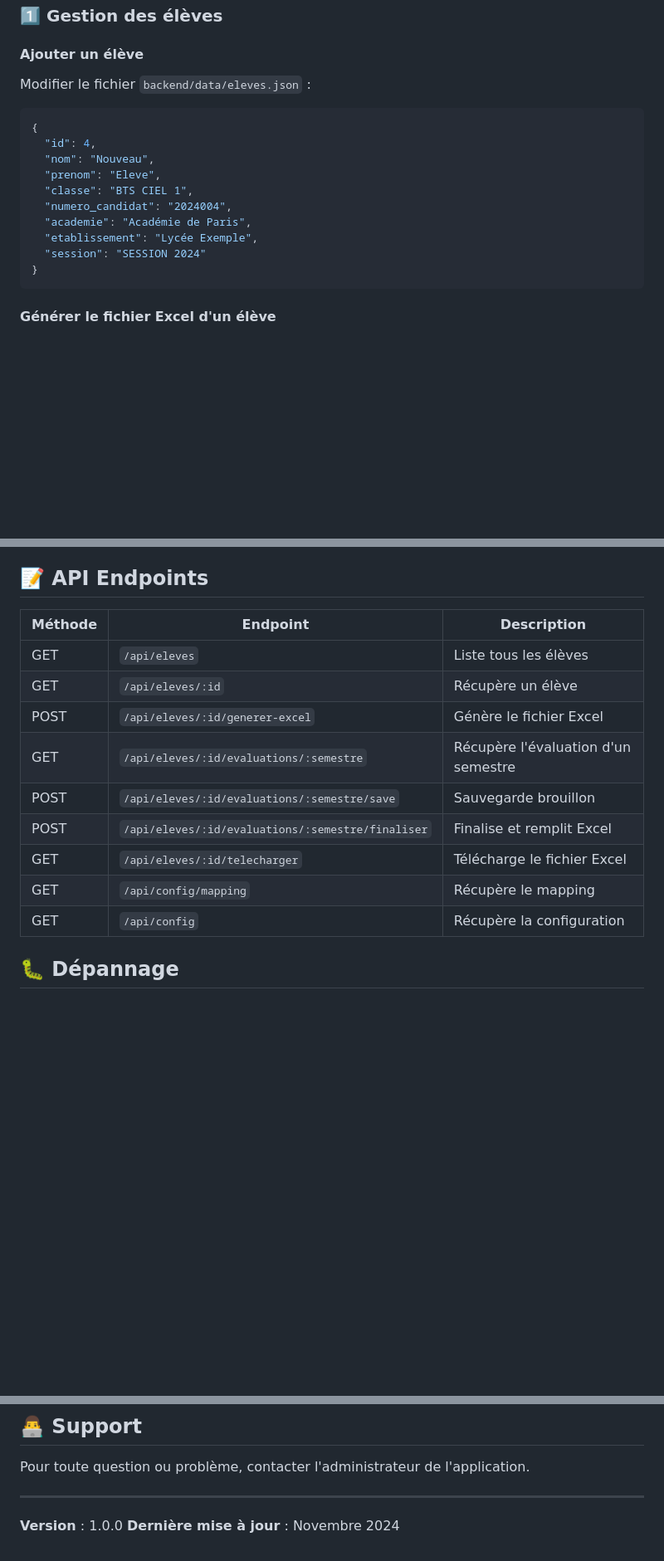
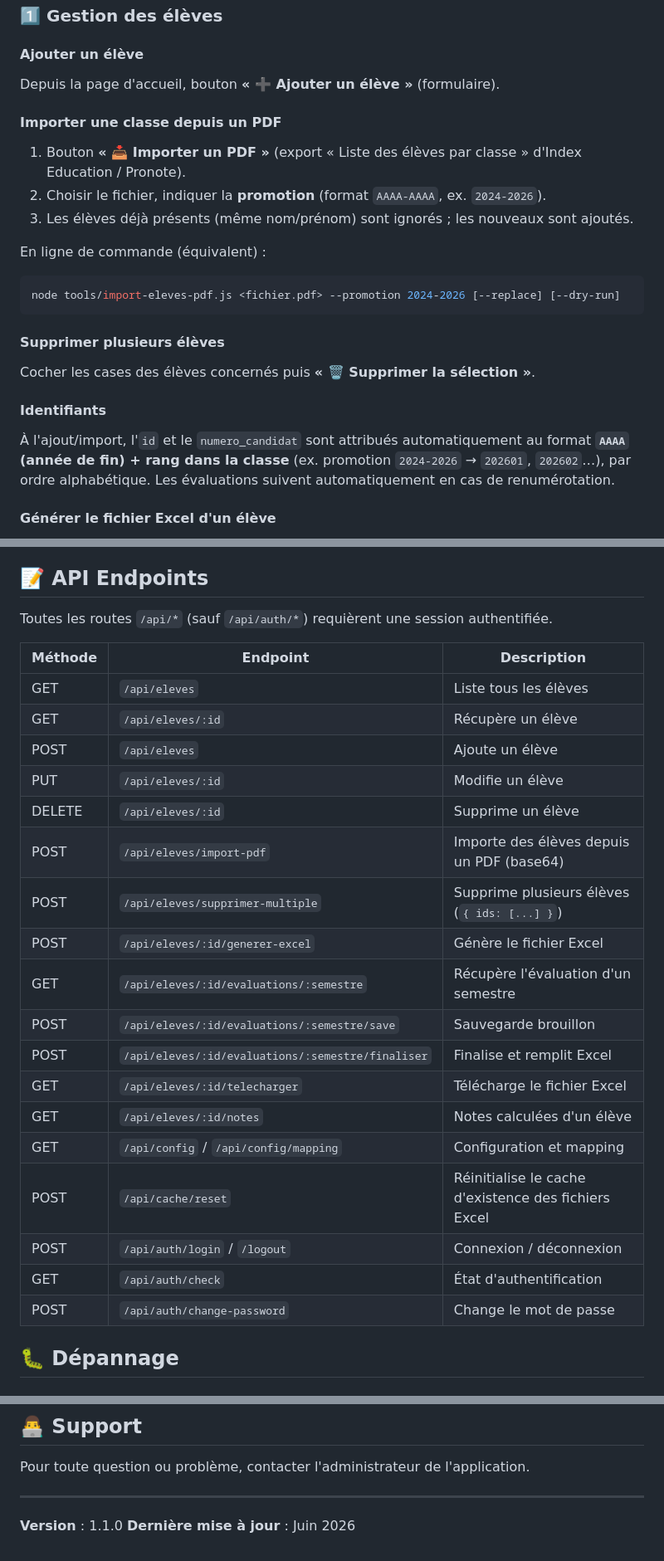
Before and after one commit to bouhenic/EvalE5, a Markdown page: README.md, 3 parts joined by grey strips. Shown at 83% size. GitHub-like rendering; blank space fills up the shorter version.

````diff
--- a/README.md
+++ b/README.md
@@ -133,19 +150,26 @@ EvalE5/
 ### 1️⃣ Gestion des élèves
 
 #### Ajouter un élève
-Modifier le fichier `backend/data/eleves.json` :
-```json
-{
-  "id": 4,
-  "nom": "Nouveau",
-  "prenom": "Eleve",
-  "classe": "BTS CIEL 1",
-  "numero_candidat": "2024004",
-  "academie": "Académie de Paris",
-  "etablissement": "Lycée Exemple",
-  "session": "SESSION 2024"
-}
+Depuis la page d'accueil, bouton **« ➕ Ajouter un élève »** (formulaire).
+
+#### Importer une classe depuis un PDF
+1. Bouton **« 📥 Importer un PDF »** (export « Liste des élèves par classe » d'Index Education / Pronote).
+2. Choisir le fichier, indiquer la **promotion** (format `AAAA-AAAA`, ex. `2024-2026`).
+3. Les élèves déjà présents (même nom/prénom) sont ignorés ; les nouveaux sont ajoutés.
+
+En ligne de commande (équivalent) :
+```bash
+node tools/import-eleves-pdf.js <fichier.pdf> --promotion 2024-2026 [--replace] [--dry-run]
 ```
+
+#### Supprimer plusieurs élèves
+Cocher les cases des élèves concernés puis **« 🗑️ Supprimer la sélection »**.
+
+#### Identifiants
+À l'ajout/import, l'`id` et le `numero_candidat` sont attribués automatiquement au
+format **`AAAA` (année de fin) + rang dans la classe** (ex. promotion `2024-2026` →
+`202601`, `202602`…), par ordre alphabétique. Les évaluations suivent automatiquement
+en cas de renumérotation.
 
 #### Générer le fichier Excel d'un élève
 1. Sur la page d'accueil, cliquer sur **"📄 Générer Excel"**
@@ -290,17 +332,28 @@ Les formules Excel sont **préservées** lors du remplissage automatique.
 
 ## 📝 API Endpoints
 
+Toutes les routes `/api/*` (sauf `/api/auth/*`) requièrent une session authentifiée.
+
 | Méthode | Endpoint | Description |
 |---------|----------|-------------|
 | GET | `/api/eleves` | Liste tous les élèves |
 | GET | `/api/eleves/:id` | Récupère un élève |
+| POST | `/api/eleves` | Ajoute un élève |
+| PUT | `/api/eleves/:id` | Modifie un élève |
+| DELETE | `/api/eleves/:id` | Supprime un élève |
+| POST | `/api/eleves/import-pdf` | Importe des élèves depuis un PDF (base64) |
+| POST | `/api/eleves/supprimer-multiple` | Supprime plusieurs élèves (`{ ids: [...] }`) |
 | POST | `/api/eleves/:id/generer-excel` | Génère le fichier Excel |
 | GET | `/api/eleves/:id/evaluations/:semestre` | Récupère l'évaluation d'un semestre |
 | POST | `/api/eleves/:id/evaluations/:semestre/save` | Sauvegarde brouillon |
 | POST | `/api/eleves/:id/evaluations/:semestre/finaliser` | Finalise et remplit Excel |
 | GET | `/api/eleves/:id/telecharger` | Télécharge le fichier Excel |
-| GET | `/api/config/mapping` | Récupère le mapping |
-| GET | `/api/config` | Récupère la configuration |
+| GET | `/api/eleves/:id/notes` | Notes calculées d'un élève |
+| GET | `/api/config` / `/api/config/mapping` | Configuration et mapping |
+| POST | `/api/cache/reset` | Réinitialise le cache d'existence des fichiers Excel |
+| POST | `/api/auth/login` / `/logout` | Connexion / déconnexion |
+| GET | `/api/auth/check` | État d'authentification |
+| POST | `/api/auth/change-password` | Change le mot de passe |
 
 ## 🐛 Dépannage
 
@@ -328,5 +381,5 @@ Pour toute question ou problème, contacter l'administrateur de l'application.
 
 ---
 
-**Version** : 1.0.0
-**Dernière mise à jour** : Novembre 2024
+**Version** : 1.1.0
+**Dernière mise à jour** : Juin 2026
````
Also changed, not shown: other parts of README.md (+55 -20 lines).
